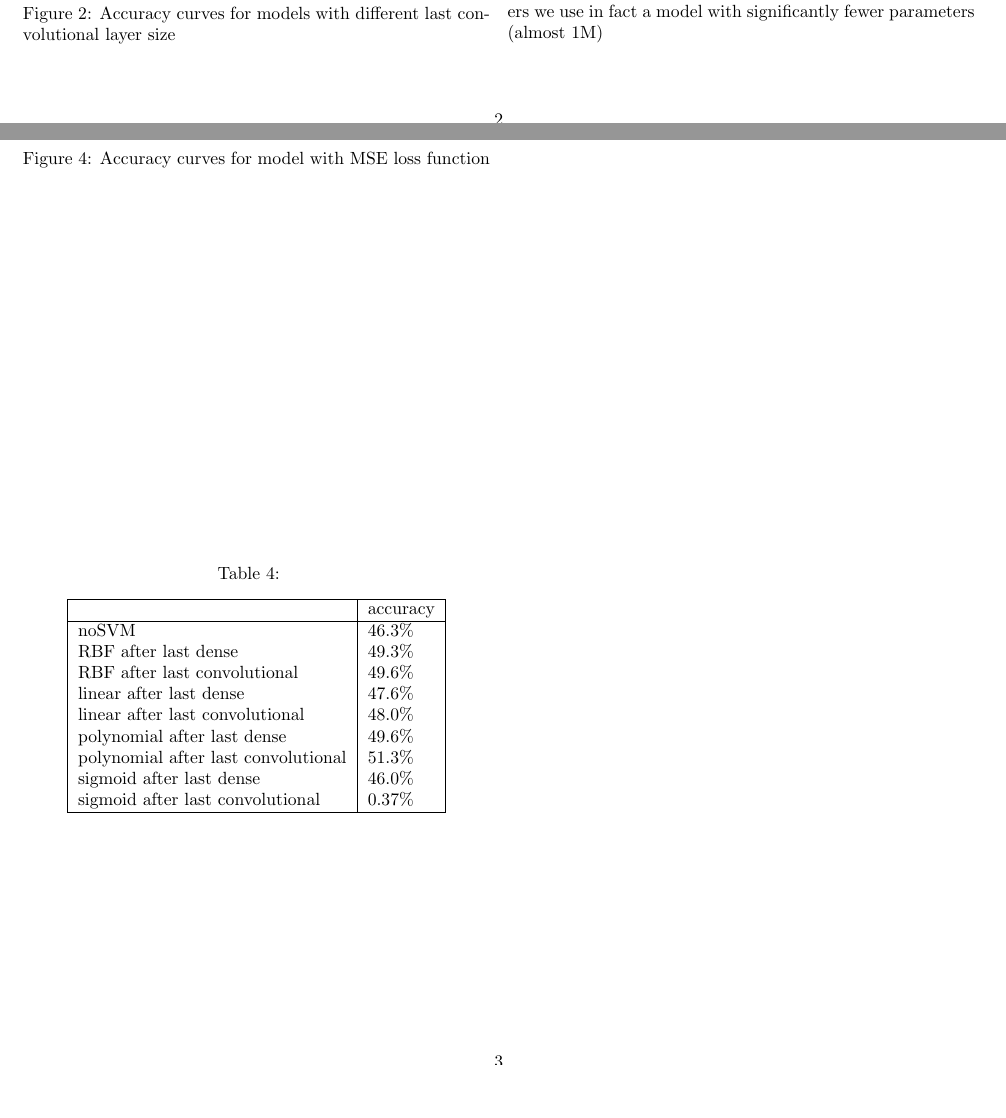
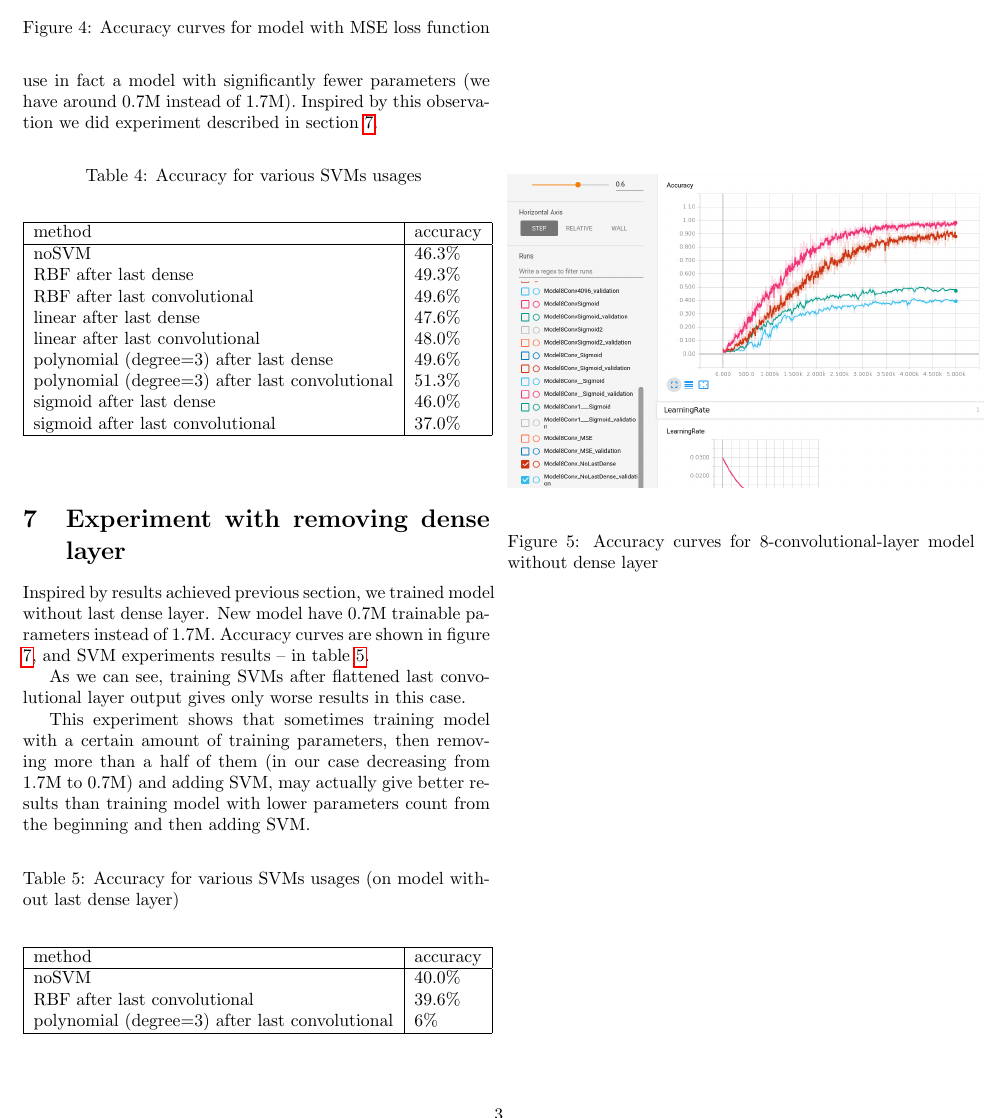
Before and after one commit to msypetkowski/SNR-proj, a LaTeX document (doc/final.tex): two parts of pages 2 and 3 of 3 before the commit and part of page 3 of 3 after it, the two joined at a grey line, cut at the place of the change, the shorter picture padded with empty space. Compiled offline with pdfLaTeX.

Commit message:
Add one more experiment

```diff
--- a/doc/final.tex
+++ b/doc/final.tex
@@ -270,26 +274,69 @@ Results of this experiments are shown in table \ref{table:svm}.
 Most surprising fact is that linear kernel after last convolutional gives
 better results than variant without SVM.
 In the cases, where we train SVMs after last convolutional layers we
-use in fact a model with significantly fewer parameters (almost 1M)
+use in fact a model with significantly fewer parameters (we have around 0.7M instead of 1.7M).
+Inspired by this observation we did experiment described in section \ref{last}.
 
 \begin{table}[!hbt]
-    \caption{
+    \caption{Accuracy for various SVMs usages
     \label{table:svm}
     }
 \begin{center}
     \begin{tabular}{| l | l | l | l |}
     \hline
-    &accuracy \\
+    method&accuracy \\
     \hline
         noSVM & 46.3\% \\
         RBF after last dense & 49.3\% \\
         RBF after last convolutional & 49.6\% \\
         linear after last dense & 47.6\% \\
         linear after last convolutional & 48.0\% \\
-        polynomial after last dense & 49.6\% \\
-        polynomial after last convolutional & 51.3\% \\
+        polynomial (degree=3) after last dense & 49.6\% \\
+        polynomial (degree=3) after last convolutional & 51.3\% \\
         sigmoid after last dense & 46.0\% \\
-        sigmoid after last convolutional & 0.37\% \\
+        sigmoid after last convolutional & 37.0\% \\
+    \hline
+    \end{tabular}
+\end{center}
+\end{table}
+
+\section{Experiment with removing dense layer}
+\label{last}
+
+Inspired by results achieved previous section,
+we trained model without last dense layer.
+New model have 0.7M trainable parameters instead of 1.7M.
+Accuracy curves are shown in figure \ref{fig:noDense},
+and SVM experiments results -- in table \ref{table:svm2}.
+
+As we can see, training SVMs after flattened last convolutional
+layer output gives only worse results in this case.
+
+This experiment shows that sometimes training model with a certain
+amount of training parameters, then removing more than a half
+of them (in our case decreasing from 1.7M to 0.7M) and adding SVM,
+may actually give better results than training model with lower
+parameters count from the beginning and then adding SVM.
+
+\begin{figure}[!hbt]
+    \centering
+    \includegraphics[page=2,width=0.5\textwidth]{noDense.png}
+    \label{fig:noDense}
+    \caption[]{Accuracy curves for 8-convolutional-layer model without dense layer}
+\end{figure}
+
+\begin{table}[!hbt]
+    \caption{Accuracy for various SVMs usages (on model without last dense layer)
+    \label{table:svm2}
+    }
+\begin{center}
+    \begin{tabular}{| l | l | l | l |}
+    \hline
+    method&accuracy \\
+    \hline
+        noSVM & 40.0\% \\
+        RBF after last convolutional & 39.6\% \\
+        polynomial (degree=3) after last convolutional & 6\% \\
     \hline
     \end{tabular}
 \end{center}
```
Also changed, not shown: doc/final.pdf (added), doc/noDense.png (added), doc/final.tex (8 more changed lines), 1 other file.
